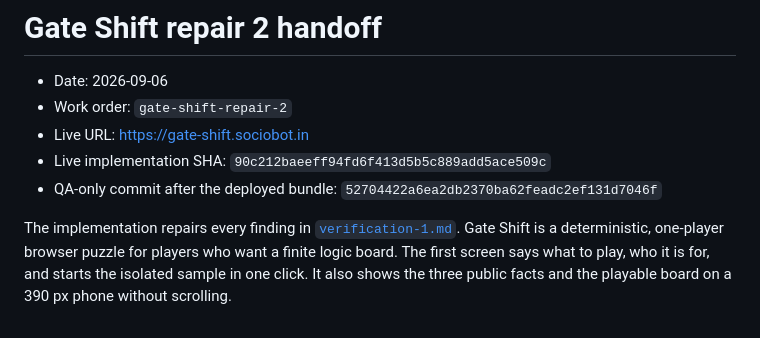
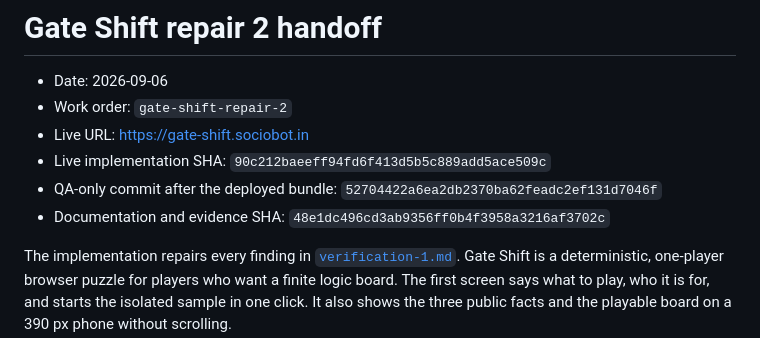
Before and after one commit to B-Divyesh/sf-gate-shift, a Markdown page: .factory/handoff.md, the part around the change. Drawn GitHub-style.

Commit message:
docs: link repair evidence revision

```diff
--- a/.factory/handoff.md
+++ b/.factory/handoff.md
@@ -5,6 +5,7 @@
 - Live URL: <https://gate-shift.sociobot.in>
 - Live implementation SHA: `90c212baeeff94fd6f413d5b5c889add5ace509c`
 - QA-only commit after the deployed bundle: `52704422a6ea2db2370ba62feadc2ef131d7046f`
+- Documentation and evidence SHA: `48e1dc496cd3ab9356ff0b4f3958a3216af3702c`
 
 The implementation repairs every finding in
 [`verification-1.md`](verification-1.md). Gate Shift is a deterministic,
```
